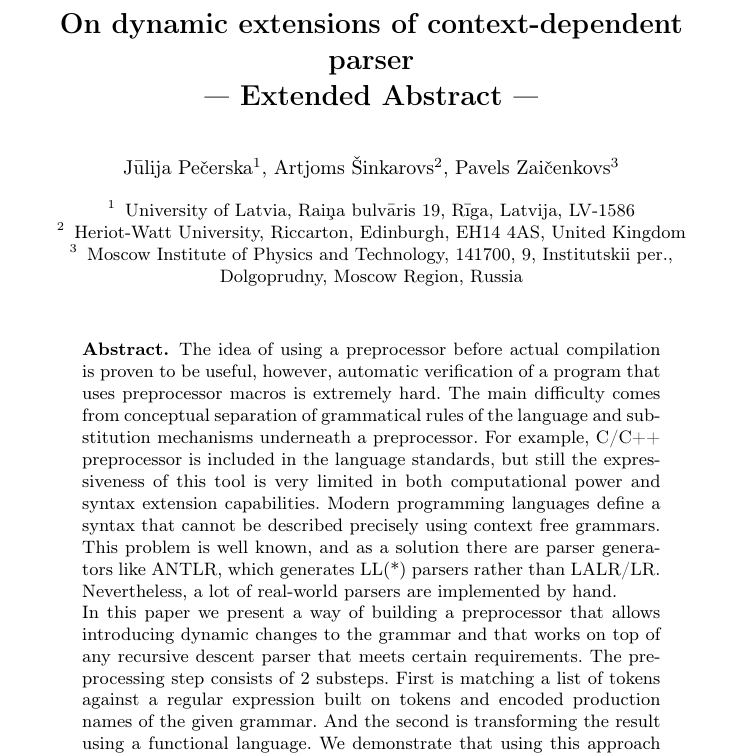
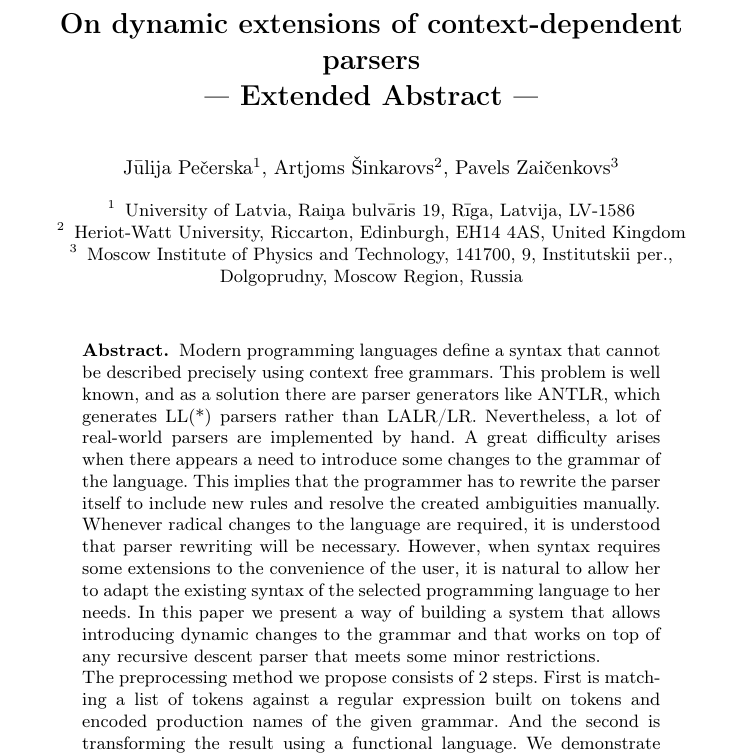
Before and after one commit to junniest/bach_test_repo, a LaTeX paper (paper/paper.tex): part of page 1 of 12, cut so that both start at the same text. Compiled offline with pdfLaTeX.

Commit message:
Paper:abstract text fixes, vol2, inspired by Bodo

```diff
--- a/paper/paper.tex
+++ b/paper/paper.tex
@@ -26,7 +26,7 @@
 
 \author{Jūlija Pečerska\inst{1}, Artjoms Šinkarovs\inst{2}, Pavels Zaičenkovs\inst{3}}
 \date{\today}
-\title{On dynamic extensions of context-dependent parser\\
+\title{On dynamic extensions of context-dependent parsers\\
        --- Extended Abstract ---}
 \institute{
   University of Latvia,
@@ -47,24 +47,25 @@
 \maketitle
 
 \begin{abstract}
-The idea of using a preprocessor before actual compilation is proven to be
-useful, however, automatic verification of a program that uses preprocessor
-macros is extremely hard.  The main difficulty comes from conceptual separation
-of grammatical rules of the language and substitution mechanisms underneath a
-preprocessor.  For example, C/C++ preprocessor is included in the language
-standards, but still the expressiveness of this tool is very limited in both
-computational power and syntax extension capabilities.  Modern programming
-languages define a syntax that cannot be described precisely using context free
-grammars.  This problem is well known, and as a solution there are parser
-generators like ANTLR, which generates LL(*) parsers rather than LALR/LR.
-Nevertheless, a lot of real-world parsers are implemented by hand.
 
-In this paper we present a way of building a preprocessor that allows
-introducing dynamic changes to the grammar and that works on top of any
-recursive descent parser that meets certain requirements.  The preprocessing
-step consists of 2 substeps. First is matching a list of tokens against a
-regular expression built on tokens and encoded production names of the given
-grammar. And the second is transforming the result using a functional language.
-We demonstrate that using this approach makes it possible to i) give static
-guarantees regarding the preprocessing rules; ii) safely express non-trivial
-syntactical constructions; and iii) perform a restricted partial evaluation.
+Modern programming languages define a syntax that cannot be described precisely
+using context free grammars.  This problem is well known, and as a solution
+there are parser generators like ANTLR, which generates LL(*) parsers rather
+than LALR/LR.  Nevertheless, a lot of real-world parsers are implemented by
+hand.  A great difficulty arises when there appears a need to introduce some
+changes to the grammar of the language.  This implies that the programmer has
+to rewrite the parser itself to include new rules and resolve the created
+ambiguities manually.
+
+Whenever radical changes to the language are required, it is understood that
+parser rewriting will be necessary. However, when syntax requires some
+extensions to the convenience of the user, it is natural to allow her to adapt
+the existing syntax of the selected programming language to her needs.  In this
+paper we present a way of building a system that allows introducing dynamic
+changes to the grammar and that works on top of any recursive descent parser
+that meets some minor restrictions.
+
+The preprocessing method we propose consists of 2 steps. First is matching a
+list of tokens against a regular expression built on tokens and encoded
+production names of the given grammar. And the second is transforming the
+result using a functional language.  We demonstrate that using this approach
```
Also changed, not shown: paper/paper.tex (3 more changed lines).
